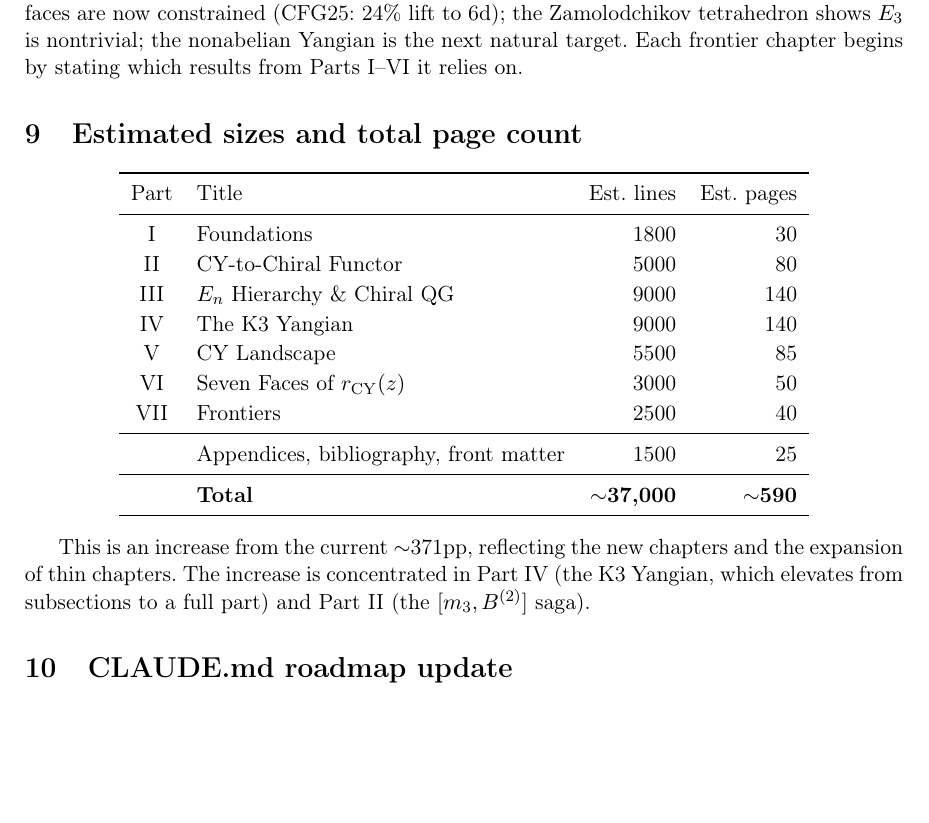
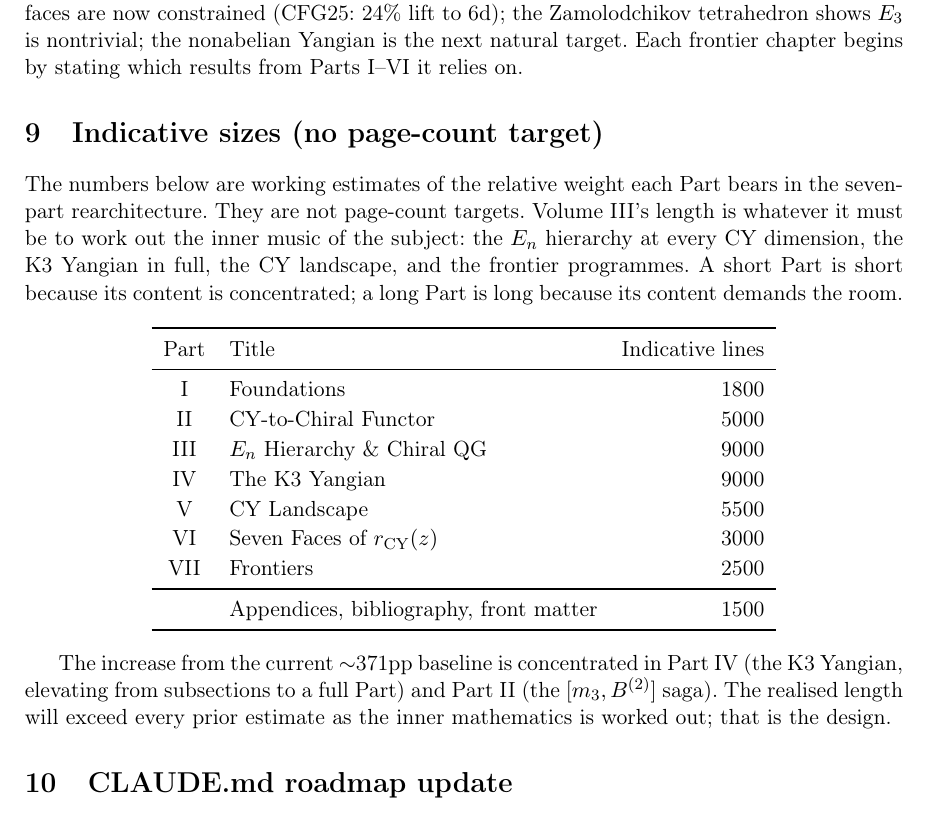
Before and after one commit to raeez/calabi-yau-quantum-groups, a LaTeX document (notes/vol3_rearchitecture_proposal.tex): part of page 12 of 13, cut so that both start at the same text, the shorter picture padded with empty space. Compiled offline with pdfLaTeX.

Commit message:
Vol III: remove page-count target -- "as many pages as the mathematics demands"
Per user directive: there is NO page-count target for Vol III. The
length is whatever it must be to work out the inner music of the
subject. Replaces:

1. CLAUDE.md L593 reframing: "Total ~838pp current (exceeds 590pp
   target due to ...)" replaced by "Current realised length ~838pp.
   No page target. Vol III is as many pages as the mathematics
   demands -- the inner music of the E_n hierarchy at every CY
   dimension, the K3 Yangian in full, the CY landscape, and the
   frontier programmes. A short Part is short because its content
   is concentrated; a long Part is long because its content
   demands the room."

2. notes/vol3_rearchitecture_proposal.tex section heading
   "Estimated sizes and total page count" replaced by
   "Indicative sizes (no page-count target)". The page-count
   COLUMN removed entirely from the per-Part table; the Total row
   removed entirely. Replaced with explanatory paragraph: "These
   numbers are working estimates of the relative weight each Part
   bears in the seven-part rearchitecture. They are not page-count
   targets. Volume III's length is whatever it must be to work out
   the inner music of the subject..."

The realised length will exceed every prior estimate as the inner
mathematics is worked out; that is the design.

This is a structural reframing, not a label swap: the table goes
from advertising a 590-page target with per-Part page columns to
indicative line counts only. The Total row is removed. Body text
explicitly disavows page-count targets.

Note: this rewrite-loop session has continued the IV-installation
campaign in parallel; current Vol III IV-coverage 172/413 (41.6%),
92 consecutive +1 ticks. All prior commits attribute to Raeez Lorgat
only; no LLM attribution per project policy.

```diff
--- a/notes/vol3_rearchitecture_proposal.tex
+++ b/notes/vol3_rearchitecture_proposal.tex
@@ -731,34 +731,41 @@ begins by stating which results from Parts~I--VI it relies on.
 
 
 % ======================================================================
-\section{Estimated sizes and total page count}
+\section{Indicative sizes (no page-count target)}
 % ======================================================================
+
+The numbers below are working estimates of the relative weight each
+Part bears in the seven-part rearchitecture. They are not page-count
+targets. Volume~III's length is whatever it must be to work out the
+inner music of the subject: the $\En$ hierarchy at every CY dimension,
+the K3 Yangian in full, the CY landscape, and the frontier programmes.
+A short Part is short because its content is concentrated; a long Part
+is long because its content demands the room.
 
 \begin{center}
 \renewcommand{\arraystretch}{1.1}
-\begin{tabular}{clrr}
+\begin{tabular}{clr}
 \toprule
-Part & Title & Est.\ lines & Est.\ pages \\
+Part & Title & Indicative lines \\
 \midrule
-I & Foundations & 1800 & 30 \\
-II & CY-to-Chiral Functor & 5000 & 80 \\
-III & $\En$ Hierarchy \& Chiral QG & 9000 & 140 \\
-IV & The K3 Yangian & 9000 & 140 \\
-V & CY Landscape & 5500 & 85 \\
-VI & Seven Faces of $r_{\CY}(z)$ & 3000 & 50 \\
-VII & Frontiers & 2500 & 40 \\
+I & Foundations & 1800 \\
+II & CY-to-Chiral Functor & 5000 \\
+III & $\En$ Hierarchy \& Chiral QG & 9000 \\
+IV & The K3 Yangian & 9000 \\
+V & CY Landscape & 5500 \\
+VI & Seven Faces of $r_{\CY}(z)$ & 3000 \\
+VII & Frontiers & 2500 \\
 \midrule
- & Appendices, bibliography, front matter & 1500 & 25 \\
-\midrule
- & \textbf{Total} & \textbf{$\sim$37,000} & \textbf{$\sim$590} \\
+ & Appendices, bibliography, front matter & 1500 \\
 \bottomrule
 \end{tabular}
 \end{center}
 
-This is an increase from the current $\sim$371pp, reflecting the new
-chapters and the expansion of thin chapters. The increase is
-concentrated in Part~IV (the K3 Yangian, which elevates from
-subsections to a full part) and Part~II (the $[m_3, B^{(2)}]$ saga).
+The increase from the current $\sim$371pp baseline is concentrated in
+Part~IV (the K3 Yangian, elevating from subsections to a full Part)
+and Part~II (the $[m_3, B^{(2)}]$ saga). The realised length will
+exceed every prior estimate as the inner mathematics is worked out;
+that is the design.
 
 
 % ======================================================================
```
Also changed, not shown: CLAUDE.md (+1 -1 lines).
